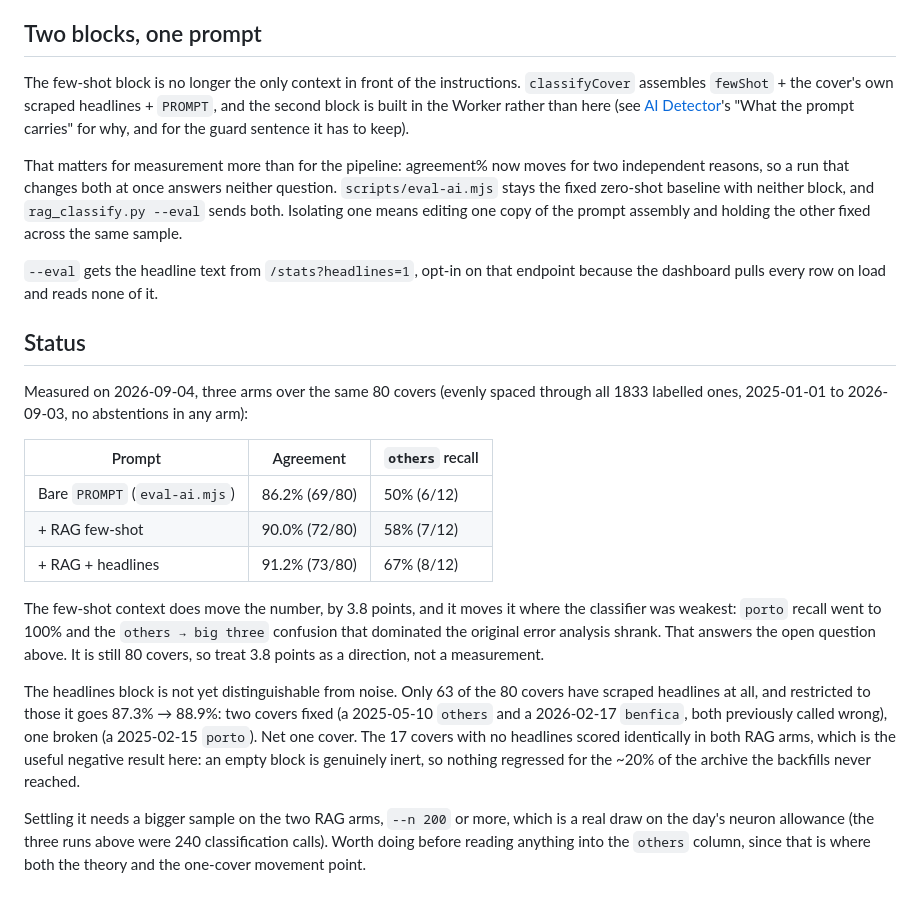
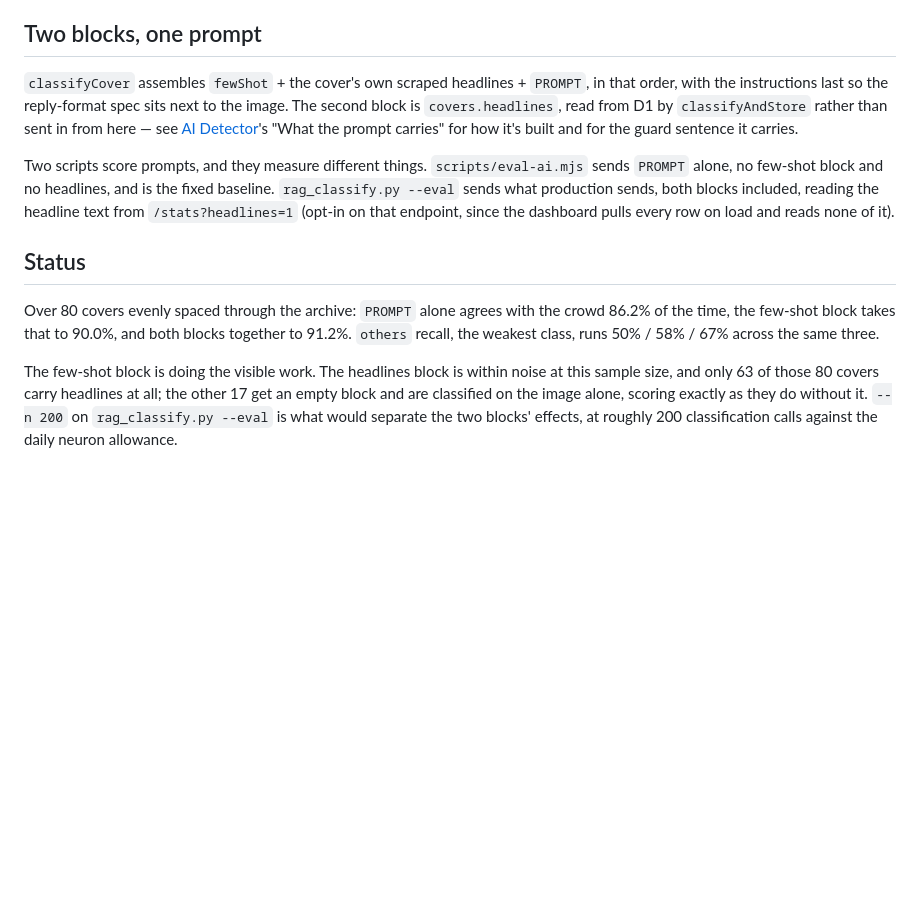
Before and after one commit to DigasNikas/capas-web-swipe, a Markdown page: dashboard/documentation/rag.md, the part around the change. Drawn GitHub-style; blank space fills up the shorter version.

Commit message:
Documentation: state the prompt's shape in rag.md instead of narrating the eval run
The Status section read as a lab notebook — dated run, three-arm table,
which covers flipped. That's the story of one afternoon, not how the
classifier works. It now states the current numbers plainly and says what
would separate the two blocks' effects; the prompt-assembly section drops
the isolate-one-variable advice for a straight description of what
classifyCover sends and which script measures what.

```diff
--- a/dashboard/documentation/rag.md
+++ b/dashboard/documentation/rag.md
@@ -116,52 +116,30 @@ backfill is many small runs, not one `--limit 1700` shot.
 
 ## Two blocks, one prompt
 
-The few-shot block is no longer the only context in front of the
-instructions. `classifyCover` assembles `fewShot` + the cover's own
-scraped headlines + `PROMPT`, and the second block is built in the
-Worker rather than here (see [AI Detector](#ai-detector)'s "What the
-prompt carries" for why, and for the guard sentence it has to keep).
+`classifyCover` assembles `fewShot` + the cover's own scraped headlines +
+`PROMPT`, in that order, with the instructions last so the reply-format
+spec sits next to the image. The second block is `covers.headlines`, read
+from D1 by `classifyAndStore` rather than sent in from here — see
+[AI Detector](#ai-detector)'s "What the prompt carries" for how it's built
+and for the guard sentence it carries.
 
-That matters for measurement more than for the pipeline: agreement% now
-moves for two independent reasons, so a run that changes both at once
-answers neither question. `scripts/eval-ai.mjs` stays the fixed
-zero-shot baseline with neither block, and `rag_classify.py --eval`
-sends both. Isolating one means editing one copy of the prompt
-assembly and holding the other fixed across the same sample.
-
-`--eval` gets the headline text from `/stats?headlines=1`, opt-in on
-that endpoint because the dashboard pulls every row on load and reads
-none of it.
+Two scripts score prompts, and they measure different things.
+`scripts/eval-ai.mjs` sends `PROMPT` alone, no few-shot block and no
+headlines, and is the fixed baseline. `rag_classify.py --eval` sends what
+production sends, both blocks included, reading the headline text from
+`/stats?headlines=1` (opt-in on that endpoint, since the dashboard pulls
+every row on load and reads none of it).
 
 ## Status
 
-Measured on 2026-09-04, three arms over the same 80 covers (evenly spaced
-through all 1833 labelled ones, 2025-01-01 to 2026-09-03, no abstentions
-in any arm):
+Over 80 covers evenly spaced through the archive: `PROMPT` alone agrees
+with the crowd 86.2% of the time, the few-shot block takes that to 90.0%,
+and both blocks together to 91.2%. `others` recall, the weakest class,
+runs 50% / 58% / 67% across the same three.
 
-| Prompt | Agreement | `others` recall |
-|---|---|---|
-| Bare `PROMPT` (`eval-ai.mjs`) | 86.2% (69/80) | 50% (6/12) |
-| + RAG few-shot | 90.0% (72/80) | 58% (7/12) |
-| + RAG + headlines | 91.2% (73/80) | 67% (8/12) |
-
-The few-shot context does move the number, by 3.8 points, and it moves it
-where the classifier was weakest: `porto` recall went to 100% and the
-`others → big three` confusion that dominated the original error analysis
-shrank. That answers the open question above. It is still 80 covers, so
-treat 3.8 points as a direction, not a measurement.
-
-The headlines block is not yet distinguishable from noise. Only 63 of the
-80 covers have scraped headlines at all, and restricted to those it goes
-87.3% → 88.9%: two covers fixed (a 2025-05-10 `others` and a 2026-02-17
-`benfica`, both previously called wrong), one broken (a 2025-02-15
-`porto`). Net one cover. The 17 covers with no headlines scored
-identically in both RAG arms, which is the useful negative result here:
-an empty block is genuinely inert, so nothing regressed for the ~20% of
-the archive the backfills never reached.
-
-Settling it needs a bigger sample on the two RAG arms, `--n 200` or more,
-which is a real draw on the day's neuron allowance (the three runs above
-were 240 classification calls). Worth doing before reading anything into
-the `others` column, since that is where both the theory and the one-cover
-movement point.
+The few-shot block is doing the visible work. The headlines block is
+within noise at this sample size, and only 63 of those 80 covers carry
+headlines at all; the other 17 get an empty block and are classified on
+the image alone, scoring exactly as they do without it. `--n 200` on
+`rag_classify.py --eval` is what would separate the two blocks' effects,
+at roughly 200 classification calls against the daily neuron allowance.
```
